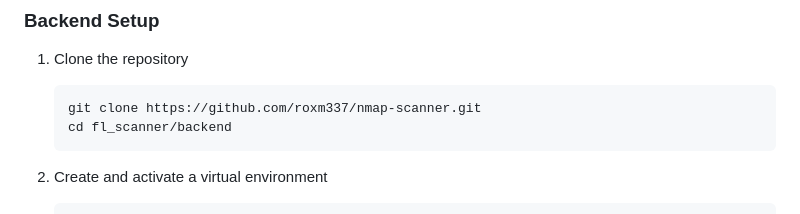
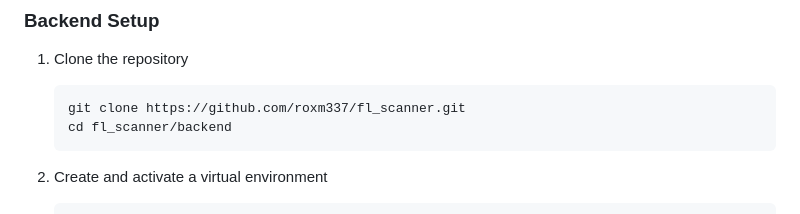
Before and after one commit to roxm337/fl_scanner, a Markdown page: README.md, the part around the change. Drawn GitHub-style.

````diff
--- a/README.md
+++ b/README.md
@@ -43,7 +43,7 @@ This project is divided into two main components:
 
 1. Clone the repository
    ```bash
-   git clone https://github.com/roxm337/nmap-scanner.git
+   git clone https://github.com/roxm337/fl_scanner.git
    cd fl_scanner/backend
    ```
 
````
